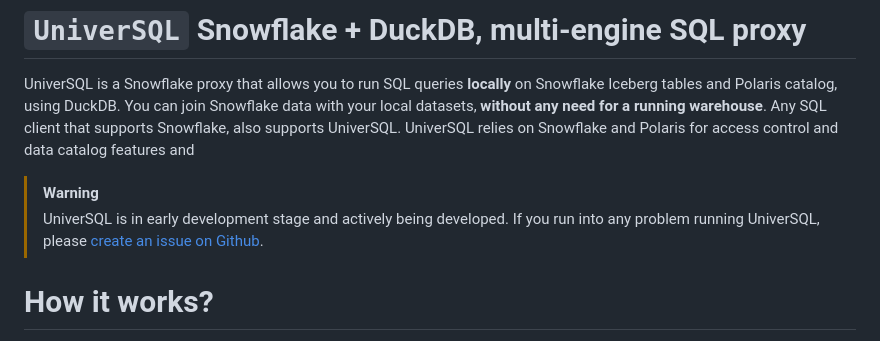
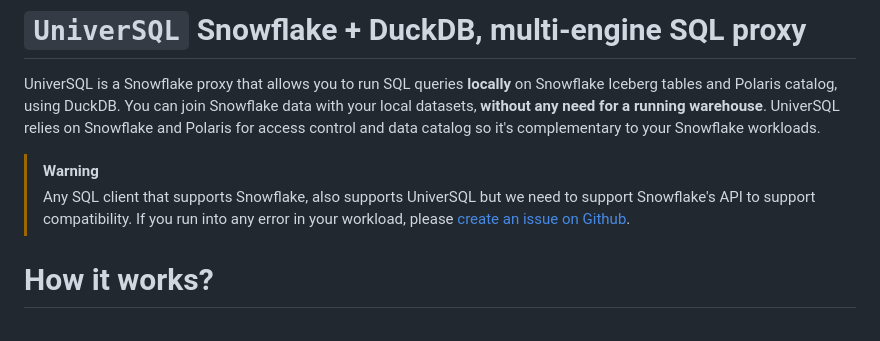
Before and after one commit to buremba/universql, a Markdown page: README.md, the part around the change. Drawn GitHub-style.

```diff
--- a/README.md
+++ b/README.md
@@ -2,11 +2,10 @@
 
 UniverSQL is a Snowflake proxy that allows you to run SQL queries **locally** on Snowflake Iceberg tables and Polaris catalog, using DuckDB.
 You can join Snowflake data with your local datasets, **without any need for a running warehouse**.
-Any SQL client that supports Snowflake, also supports UniverSQL.
-UniverSQL relies on Snowflake and Polaris for access control and data catalog features and
+UniverSQL relies on Snowflake and Polaris for access control and data catalog so it's complementary to your Snowflake workloads.
 
 > [!WARNING]
-> UniverSQL is in early development stage and actively being developed. If you run into any problem running UniverSQL, please [create an issue on Github](https://github.com/buremba/universql/issues/new).
+> Any SQL client that supports Snowflake, also supports UniverSQL but we need to support Snowflake's API to support compatibility. If you run into any error in your workload, please [create an issue on Github](https://github.com/buremba/universql/issues/new).
 
 # How it works?
 
```
